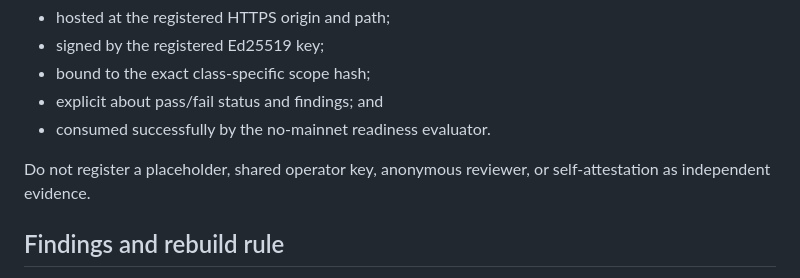
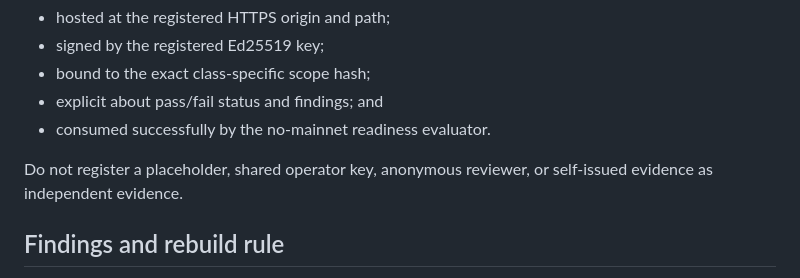
Before and after one commit to antihakkysack/hakky-protocol, a Markdown page: docs/INDEPENDENT-REVIEW-HANDOFF.md, the part around the change. Rendered like a GitHub page.

Commit message:
docs: avoid retired review vocabulary

```diff
--- a/docs/INDEPENDENT-REVIEW-HANDOFF.md
+++ b/docs/INDEPENDENT-REVIEW-HANDOFF.md
@@ -129,7 +129,7 @@ only when it is:
 - consumed successfully by the no-mainnet readiness evaluator.
 
 Do not register a placeholder, shared operator key, anonymous reviewer, or
-self-attestation as independent evidence.
+self-issued evidence as independent evidence.
 
 ## Findings and rebuild rule
 
```
